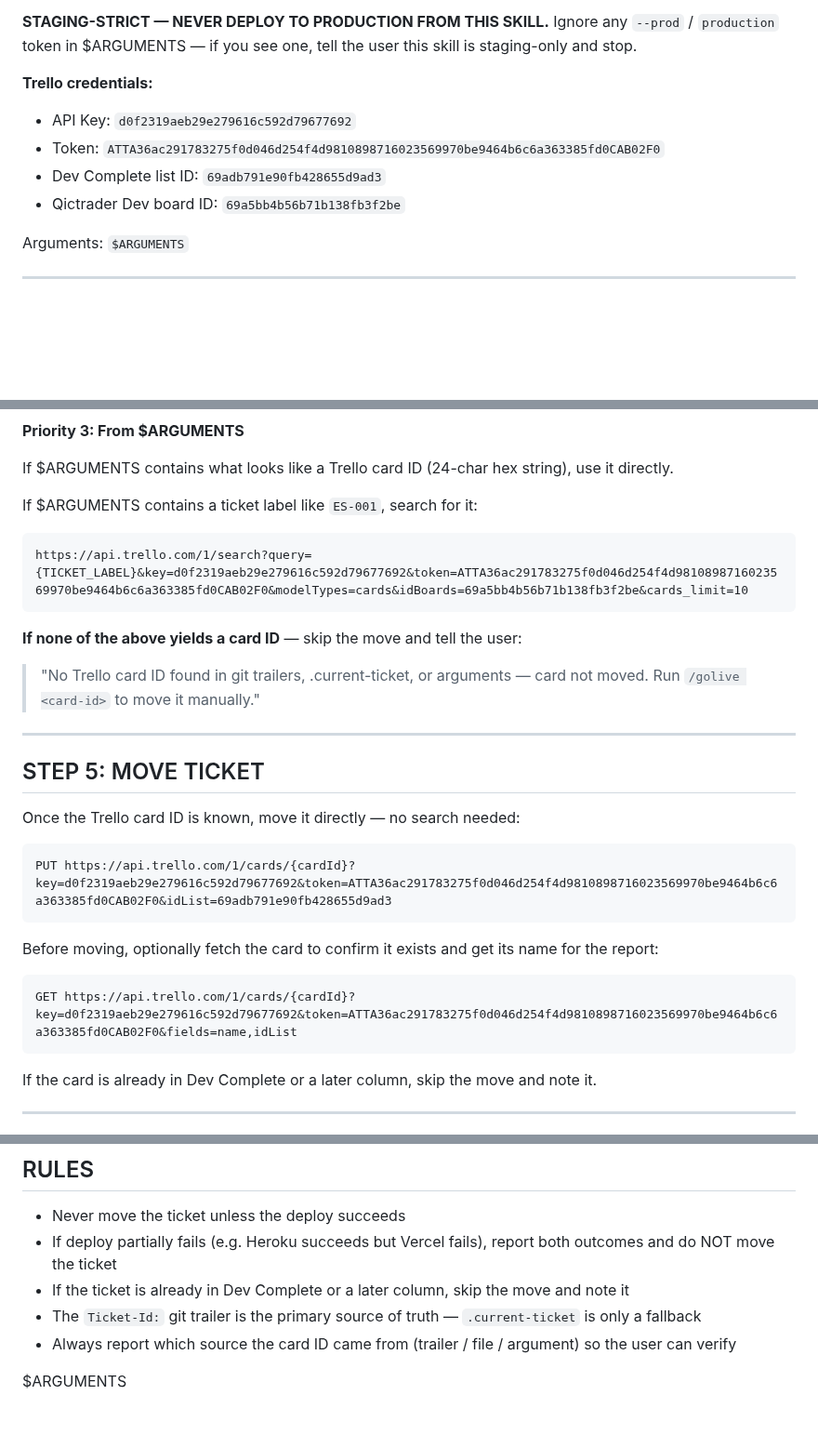
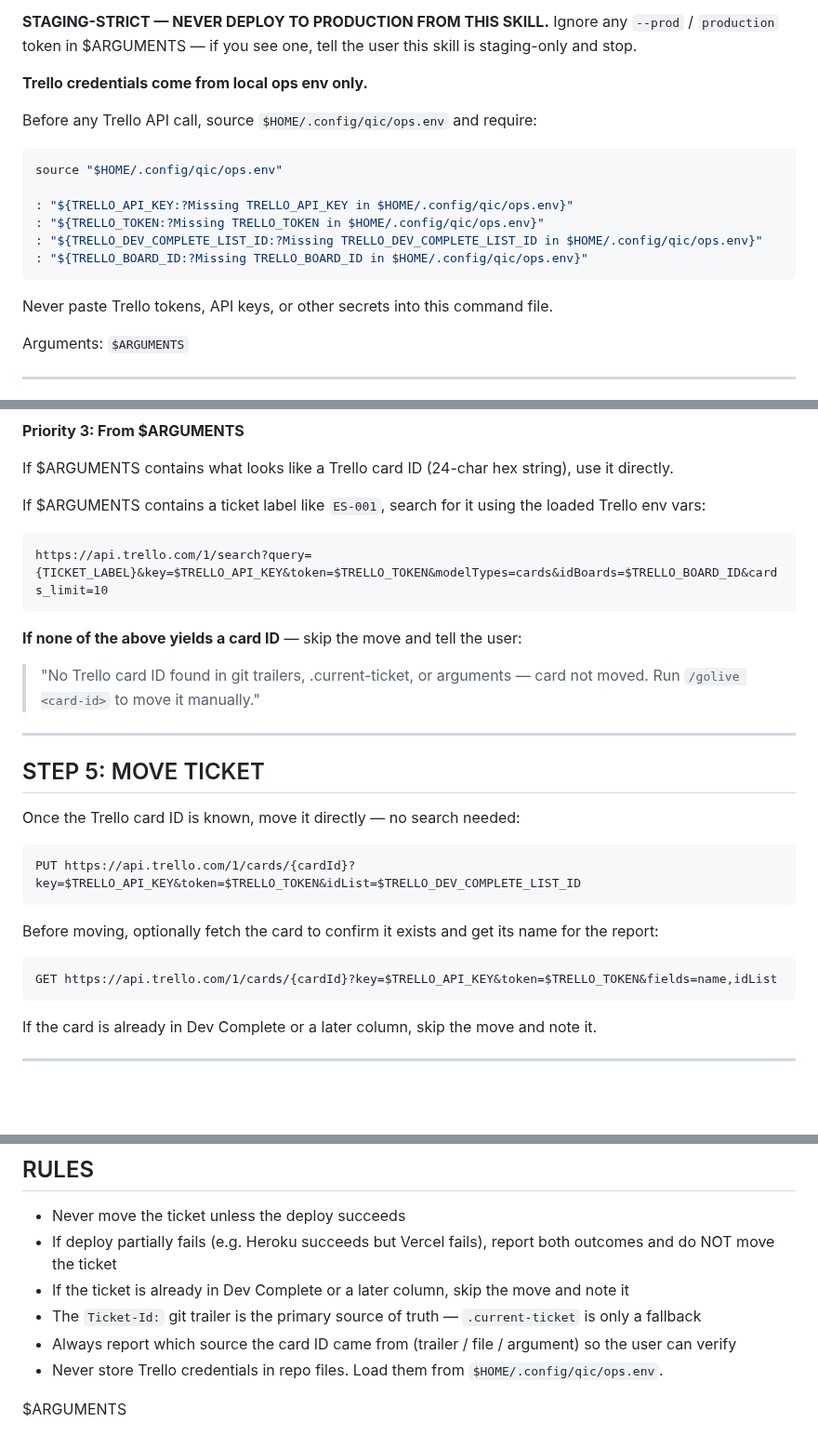
Before and after one commit to Qictrader2/qic, a Markdown page: .claude/commands/golive.md, 3 parts joined by grey strips. Shown at 93% size. GitHub-like rendering; blank space fills up the shorter version.

Commit message:
OPS-GOLIVE-001: Move Trello credentials to ops env

````diff
--- a/.claude/commands/golive.md
+++ b/.claude/commands/golive.md
@@ -7,11 +7,20 @@ You are deploying QIC Trader to **staging**. This commits everything, pushes to
 
 **STAGING-STRICT — NEVER DEPLOY TO PRODUCTION FROM THIS SKILL.** Ignore any `--prod` / `production` token in $ARGUMENTS — if you see one, tell the user this skill is staging-only and stop.
 
-**Trello credentials:**
-- API Key: `d0f2319aeb29e279616c592d79677692`
-- Token: `ATTA36ac291783275f0d046d254f4d9810898716023569970be9464b6c6a363385fd0CAB02F0`
-- Dev Complete list ID: `69adb791e90fb428655d9ad3`
-- Qictrader Dev board ID: `69a5bb4b56b71b138fb3f2be`
+**Trello credentials come from local ops env only.**
+
+Before any Trello API call, source `$HOME/.config/qic/ops.env` and require:
+
+```bash
+source "$HOME/.config/qic/ops.env"
+
+: "${TRELLO_API_KEY:?Missing TRELLO_API_KEY in $HOME/.config/qic/ops.env}"
+: "${TRELLO_TOKEN:?Missing TRELLO_TOKEN in $HOME/.config/qic/ops.env}"
+: "${TRELLO_DEV_COMPLETE_LIST_ID:?Missing TRELLO_DEV_COMPLETE_LIST_ID in $HOME/.config/qic/ops.env}"
+: "${TRELLO_BOARD_ID:?Missing TRELLO_BOARD_ID in $HOME/.config/qic/ops.env}"
+```
+
+Never paste Trello tokens, API keys, or other secrets into this command file.
 
 Arguments: `$ARGUMENTS`
 
@@ -113,9 +122,9 @@ If that returns a non-empty hex string, use it.
 
 If $ARGUMENTS contains what looks like a Trello card ID (24-char hex string), use it directly.
 
-If $ARGUMENTS contains a ticket label like `ES-001`, search for it:
+If $ARGUMENTS contains a ticket label like `ES-001`, search for it using the loaded Trello env vars:
 ```
-https://api.trello.com/1/search?query={TICKET_LABEL}&key=d0f2319aeb29e279616c592d79677692&token=ATTA36ac291783275f0d046d254f4d9810898716023569970be9464b6c6a363385fd0CAB02F0&modelTypes=cards&idBoards=69a5bb4b56b71b138fb3f2be&cards_limit=10
+https://api.trello.com/1/search?query={TICKET_LABEL}&key=$TRELLO_API_KEY&token=$TRELLO_TOKEN&modelTypes=cards&idBoards=$TRELLO_BOARD_ID&cards_limit=10
 ```
 
 **If none of the above yields a card ID** — skip the move and tell the user:
@@ -128,12 +137,12 @@ https://api.trello.com/1/search?query={TICKET_LABEL}&key=d0f2319aeb29e279616c592
 Once the Trello card ID is known, move it directly — no search needed:
 
 ```
-PUT https://api.trello.com/1/cards/{cardId}?key=d0f2319aeb29e279616c592d79677692&token=ATTA36ac291783275f0d046d254f4d9810898716023569970be9464b6c6a363385fd0CAB02F0&idList=69adb791e90fb428655d9ad3
+PUT https://api.trello.com/1/cards/{cardId}?key=$TRELLO_API_KEY&token=$TRELLO_TOKEN&idList=$TRELLO_DEV_COMPLETE_LIST_ID
 ```
 
 Before moving, optionally fetch the card to confirm it exists and get its name for the report:
 ```
-GET https://api.trello.com/1/cards/{cardId}?key=d0f2319aeb29e279616c592d79677692&token=ATTA36ac291783275f0d046d254f4d9810898716023569970be9464b6c6a363385fd0CAB02F0&fields=name,idList
+GET https://api.trello.com/1/cards/{cardId}?key=$TRELLO_API_KEY&token=$TRELLO_TOKEN&fields=name,idList
 ```
 
 If the card is already in Dev Complete or a later column, skip the move and note it.
@@ -187,5 +196,6 @@ This prevents stale ticket IDs and plan files from leaking into the next `/ticke
 - If the ticket is already in Dev Complete or a later column, skip the move and note it
 - The `Ticket-Id:` git trailer is the primary source of truth — `.current-ticket` is only a fallback
 - Always report which source the card ID came from (trailer / file / argument) so the user can verify
+- Never store Trello credentials in repo files. Load them from `$HOME/.config/qic/ops.env`.
 
 $ARGUMENTS
````
